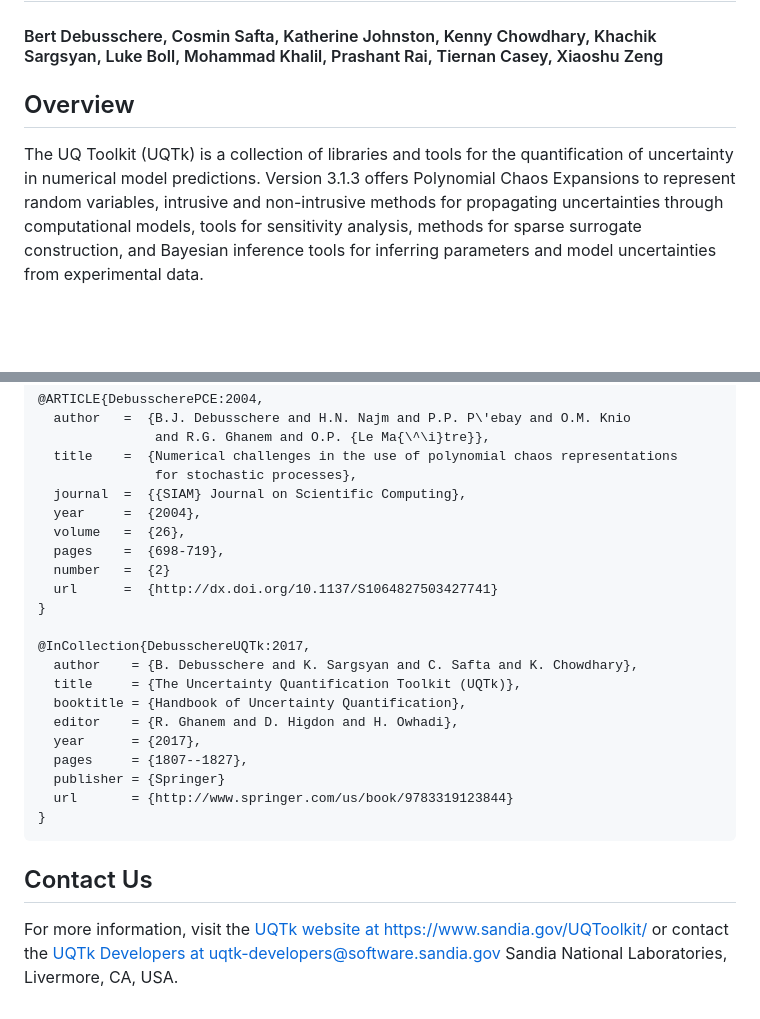
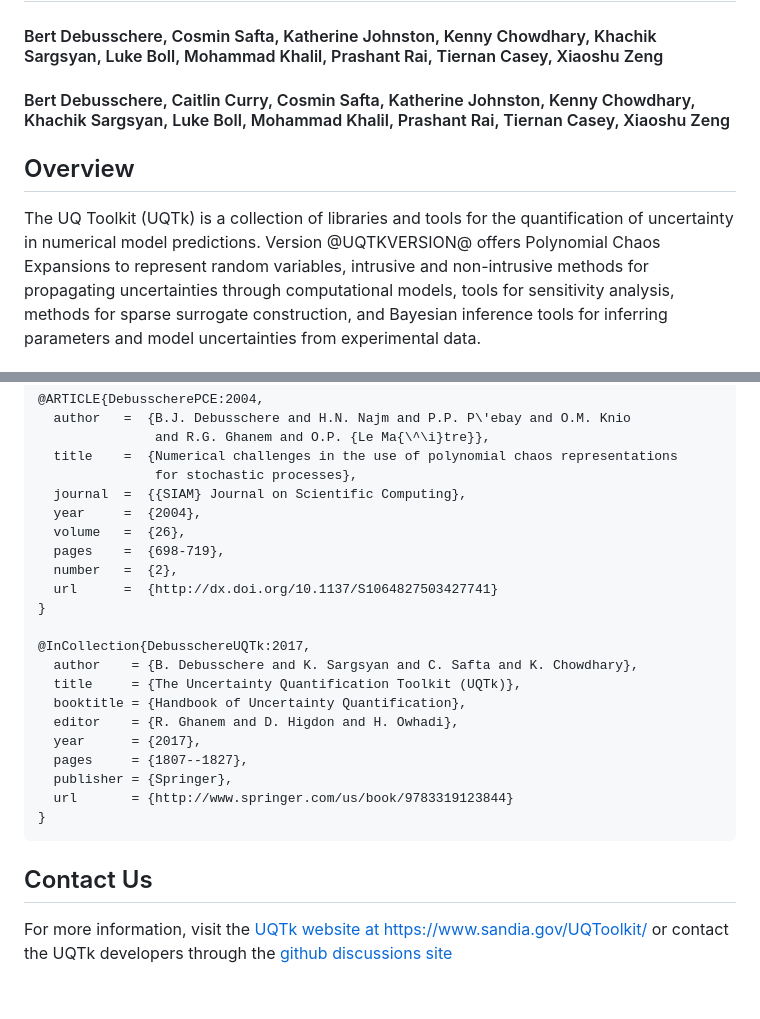
Before and after one commit to sandialabs/UQTk, a Markdown page: README.md, 2 parts joined by grey strips. Drawn GitHub-style; blank space fills up the shorter version.

Commit message:
updated README with new contact info

````diff
--- a/README.md
+++ b/README.md
@@ -2,11 +2,12 @@
 # Uncertainty Quantification Toolkit (UQTk) version 3.1.3
 
 #### Bert Debusschere, Cosmin Safta, Katherine Johnston, Kenny Chowdhary, Khachik Sargsyan, Luke Boll, Mohammad Khalil, Prashant Rai, Tiernan Casey, Xiaoshu Zeng
+#### Bert Debusschere, Caitlin Curry, Cosmin Safta, Katherine Johnston, Kenny Chowdhary, Khachik Sargsyan, Luke Boll, Mohammad Khalil, Prashant Rai, Tiernan Casey, Xiaoshu Zeng
 
 ## Overview
 The UQ Toolkit (UQTk) is a collection of libraries and tools for the
 quantification of uncertainty in numerical model predictions. Version
-3.1.3 offers Polynomial Chaos Expansions to represent random variables,
+@UQTKVERSION@ offers Polynomial Chaos Expansions to represent random variables,
 intrusive and non-intrusive methods for propagating uncertainties through
 computational models, tools for sensitivity analysis, methods for sparse
 surrogate construction, and Bayesian inference tools for inferring parameters
@@ -85,7 +86,7 @@ To cite UQTk, please use the following publications:
   year     =  {2004},
   volume   =  {26},
   pages    =  {698-719},
-  number   =  {2}
+  number   =  {2},
   url      =  {http://dx.doi.org/10.1137/S1064827503427741}
 }
 
@@ -96,12 +97,10 @@ To cite UQTk, please use the following publications:
   editor    = {R. Ghanem and D. Higdon and H. Owhadi},
   year      = {2017},
   pages     = {1807--1827},
-  publisher = {Springer}
+  publisher = {Springer},
   url       = {http://www.springer.com/us/book/9783319123844}
 }
 ```
 
 ## Contact Us
-For more information, visit the [UQTk website at https://www.sandia.gov/UQToolkit/](https://www.sandia.gov/UQToolkit/) or
-contact the [UQTk Developers at <uqtk-developers@software.sandia.gov>](mailto:uqtk-developers@software.sandia.gov)
-Sandia National Laboratories, Livermore, CA, USA.
+For more information, visit the [UQTk website at https://www.sandia.gov/UQToolkit/](https://www.sandia.gov/UQToolkit/) or contact the UQTk developers through the [github discussions site](https://github.com/sandialabs/UQTk/discussions)
````
